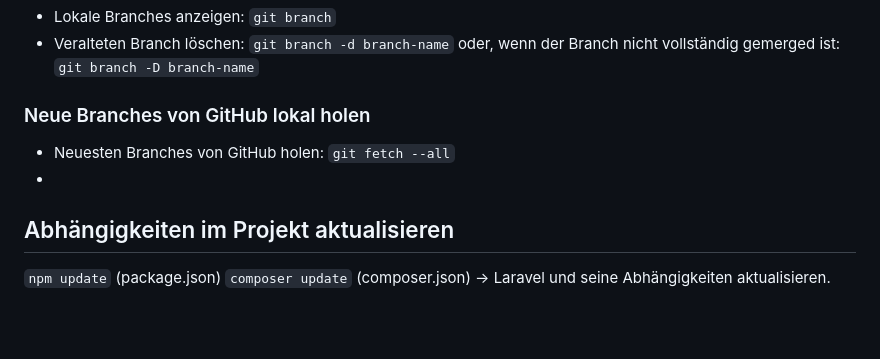
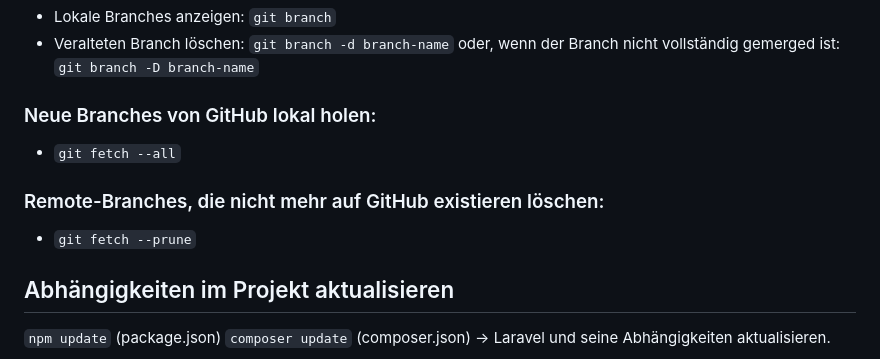
Before and after one commit to userRaptor/EDUCO, a Markdown page: README.md, the part around the change printed below. Rendered like a GitHub page; blank space fills up the shorter version.

```diff
--- a/README.md
+++ b/README.md
@@ -224,9 +219,10 @@ Shortcuts:
 ### Veraltete lokale Branches löschen
  * Lokale Branches anzeigen: `git branch`
  * Veralteten Branch löschen: `git branch -d branch-name` oder, wenn der Branch nicht vollständig gemerged ist: `git branch -D branch-name`
-### Neue Branches von GitHub lokal holen
- * Neuesten Branches von GitHub holen: `git fetch --all`
- *
+### Neue Branches von GitHub lokal holen:
+ * `git fetch --all`
+### Remote-Branches, die nicht mehr auf GitHub existieren löschen:
+ * `git fetch --prune`
 
 ## Abhängigkeiten im Projekt aktualisieren
 `npm update` (package.json)
```
Also changed, not shown: other parts of README.md (+0 -5 lines).
